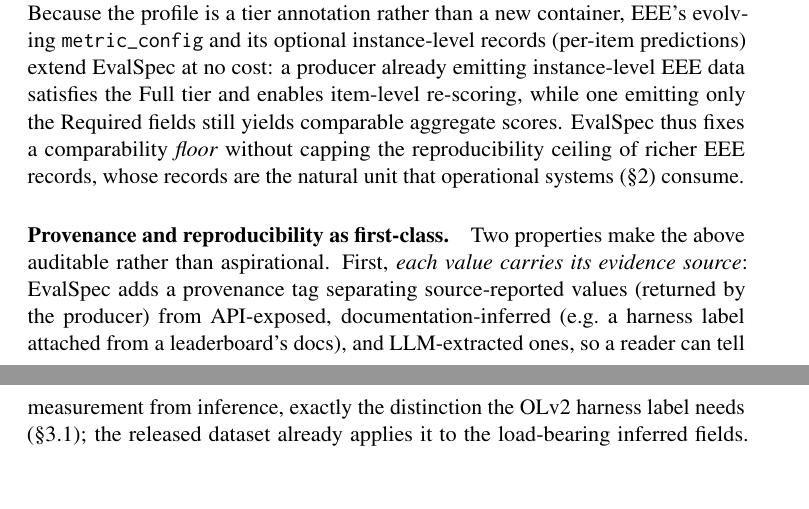
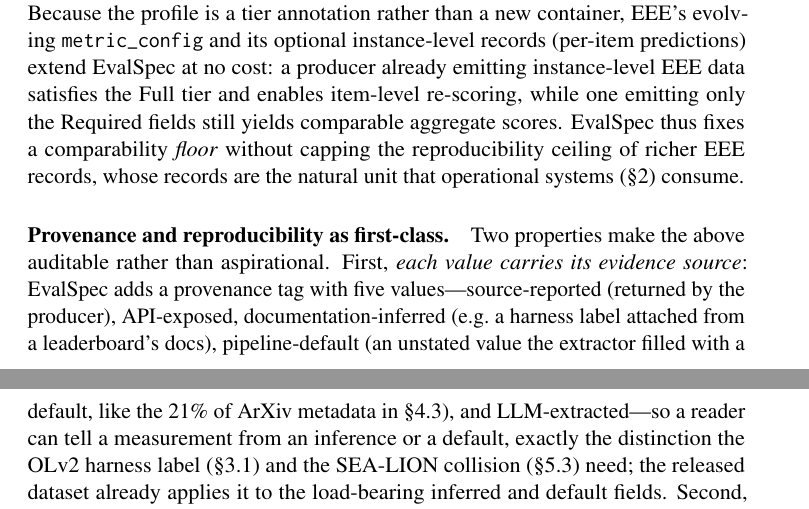
Before and after one commit to psychias/eee-eval, a LaTeX paper (LLM_Evaluation_Report/latex/acl_latex.tex): two parts of pages 16 and 17 of 39, joined at a grey line, cut so that both start at the same text, the shorter picture padded with empty space. Compiled offline with pdfLaTeX; a LaTeX package or settings file that is missing is left out.

Commit message:
Complete provenance-tag taxonomy: add pipeline-default as a fifth category
Unifies the paper's inferred/default cases under one explicit scheme (source-reported
/ API-exposed / documentation-inferred / pipeline-default / LLM-extracted). The 21%
ArXiv metadata defaults are now named pipeline-default, distinct from the
documentation-inferred harness label and SEA-LION collision -- the '{documentation-
inferred | pipeline-default} tag' that strengthens all the inferred cases at once.
Completes the provenance audit alongside the BBH reproduction, HellaSwag inferred-mode
fix, and the S5 provenance-flagging sentence.

```diff
--- a/LLM_Evaluation_Report/latex/acl_latex.tex
+++ b/LLM_Evaluation_Report/latex/acl_latex.tex
@@ -1097,12 +1097,14 @@ that operational systems (\S\ref{sec:related}) consume.
 
 \paragraph{Provenance and reproducibility as first-class.} Two properties make the
 above auditable rather than aspirational. First, \emph{each value carries its
-evidence source}: EvalSpec adds a provenance tag separating source-reported values
-(returned by the producer) from API-exposed, documentation-inferred (e.g.\ a
-harness label attached from a leaderboard's docs), and LLM-extracted ones, so a
-reader can tell measurement from inference, exactly the distinction the OLv2
-harness label needs (\S\ref{sec:pipeline}); the released dataset already applies it
-to the load-bearing inferred fields. Second, \emph{each headline number links to a
+evidence source}: EvalSpec adds a provenance tag with five values---source-reported
+(returned by the producer), API-exposed, documentation-inferred (e.g.\ a harness
+label attached from a leaderboard's docs), pipeline-default (an unstated value the
+extractor filled with a default, like the 21\% of ArXiv metadata in
+\S\ref{sec:meta-ann}), and LLM-extracted---so a reader can tell a measurement from an
+inference or a default, exactly the distinction the OLv2 harness label
+(\S\ref{sec:pipeline}) and the SEA-LION collision (\S\ref{sec:sealion}) need; the
+released dataset already applies it to the load-bearing inferred and default fields. Second, \emph{each headline number links to a
 released artifact}: the dataset, extraction and analysis code, and the collision,
 coverage, and audit scripts regenerate every reported table (\S\ref{sec:materials}).
 With the EEE profile above and the crosswalk to
```
